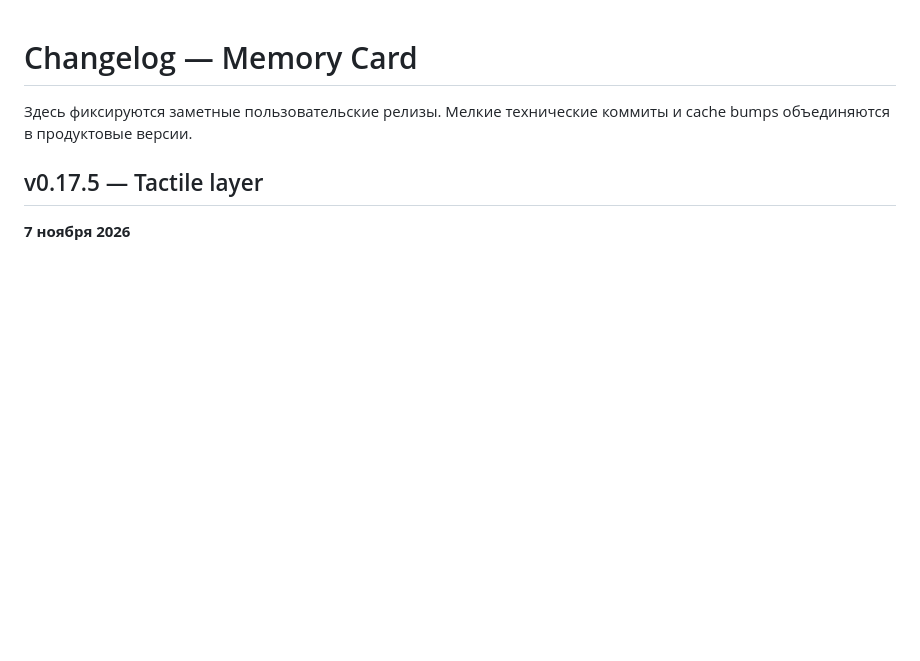
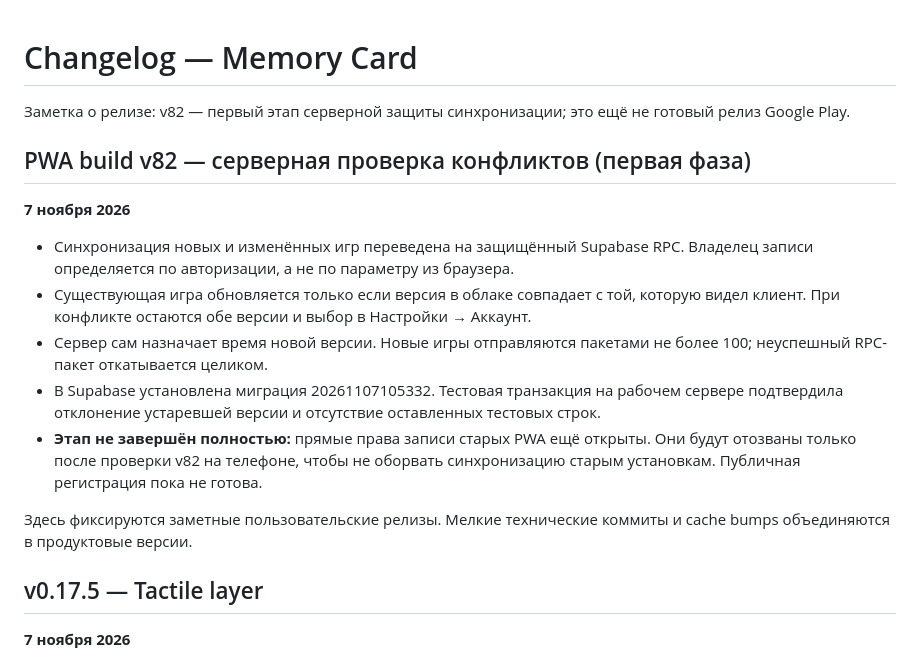
Before and after one commit to EscobarRKZ/memory-card, a Markdown page: CHANGELOG.md, the part around the change. Drawn GitHub-style; blank space fills up the shorter version.

Commit message:
docs: record phased server-side CAS rollout in changelog

```diff
--- a/CHANGELOG.md
+++ b/CHANGELOG.md
@@ -1,4 +1,16 @@
 # Changelog — Memory Card
+
+Заметка о релизе: v82 — первый этап серверной защиты синхронизации; это ещё не готовый релиз Google Play.
+
+## PWA build v82 — серверная проверка конфликтов (первая фаза)
+
+**7 ноября 2026**
+
+- Синхронизация новых и изменённых игр переведена на защищённый Supabase RPC. Владелец записи определяется по авторизации, а не по параметру из браузера.
+- Существующая игра обновляется только если версия в облаке совпадает с той, которую видел клиент. При конфликте остаются обе версии и выбор в Настройки → Аккаунт.
+- Сервер сам назначает время новой версии. Новые игры отправляются пакетами не более 100; неуспешный RPC-пакет откатывается целиком.
+- В Supabase установлена миграция 20261107105332. Тестовая транзакция на рабочем сервере подтвердила отклонение устаревшей версии и отсутствие оставленных тестовых строк.
+- **Этап не завершён полностью:** прямые права записи старых PWA ещё открыты. Они будут отозваны только после проверки v82 на телефоне, чтобы не оборвать синхронизацию старым установкам. Публичная регистрация пока не готова.
 
 Здесь фиксируются заметные пользовательские релизы. Мелкие технические коммиты и cache bumps объединяются в продуктовые версии.
 
```
